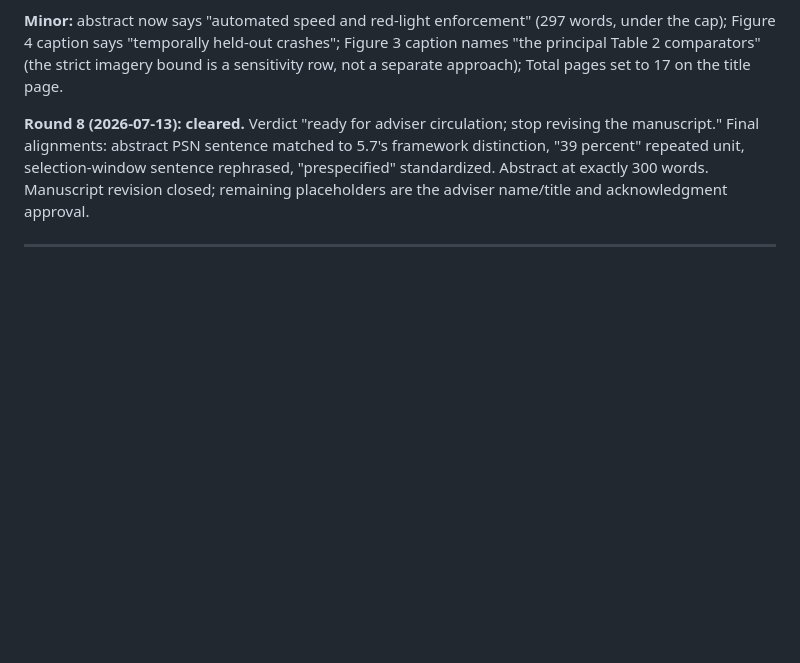
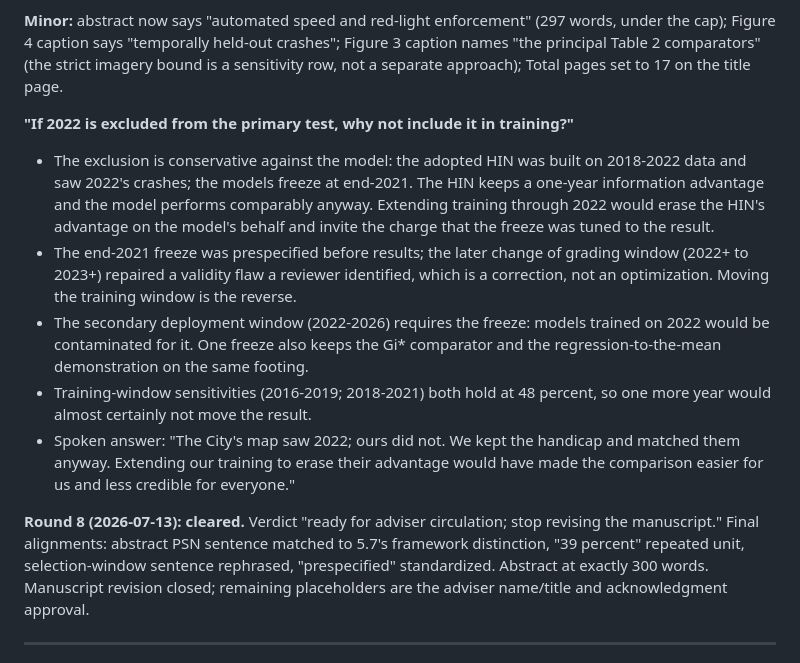
Before and after one commit to WrenVin/PharisFellowshipVisionZero, a Markdown page: DEFENSE.md, the part around the change. Drawn GitHub-style; blank space fills up the shorter version.

Commit message:
DEFENSE: prepared answer for the 2022 set-aside-year question
Co-Authored-By: Claude Fable 5 <noreply@anthropic.com>

```diff
--- a/DEFENSE.md
+++ b/DEFENSE.md
@@ -853,6 +853,29 @@ crashes"; Figure 3 caption names "the principal Table 2 comparators"
 (the strict imagery bound is a sensitivity row, not a separate approach);
 Total pages set to 17 on the title page.
 
+
+**"If 2022 is excluded from the primary test, why not include it in training?"**
+- The exclusion is conservative against the model: the adopted HIN was
+  built on 2018-2022 data and saw 2022's crashes; the models freeze at
+  end-2021. The HIN keeps a one-year information advantage and the model
+  performs comparably anyway. Extending training through 2022 would erase
+  the HIN's advantage on the model's behalf and invite the charge that
+  the freeze was tuned to the result.
+- The end-2021 freeze was prespecified before results; the later change
+  of grading window (2022+ to 2023+) repaired a validity flaw a reviewer
+  identified, which is a correction, not an optimization. Moving the
+  training window is the reverse.
+- The secondary deployment window (2022-2026) requires the freeze: models
+  trained on 2022 would be contaminated for it. One freeze also keeps the
+  Gi* comparator and the regression-to-the-mean demonstration on the same
+  footing.
+- Training-window sensitivities (2016-2019; 2018-2021) both hold at 48
+  percent, so one more year would almost certainly not move the result.
+- Spoken answer: "The City's map saw 2022; ours did not. We kept the
+  handicap and matched them anyway. Extending our training to erase their
+  advantage would have made the comparison easier for us and less
+  credible for everyone."
+
 **Round 8 (2026-07-13): cleared.** Verdict "ready for adviser
 circulation; stop revising the manuscript." Final alignments: abstract
 PSN sentence matched to 5.7's framework distinction, "39 percent"
```
